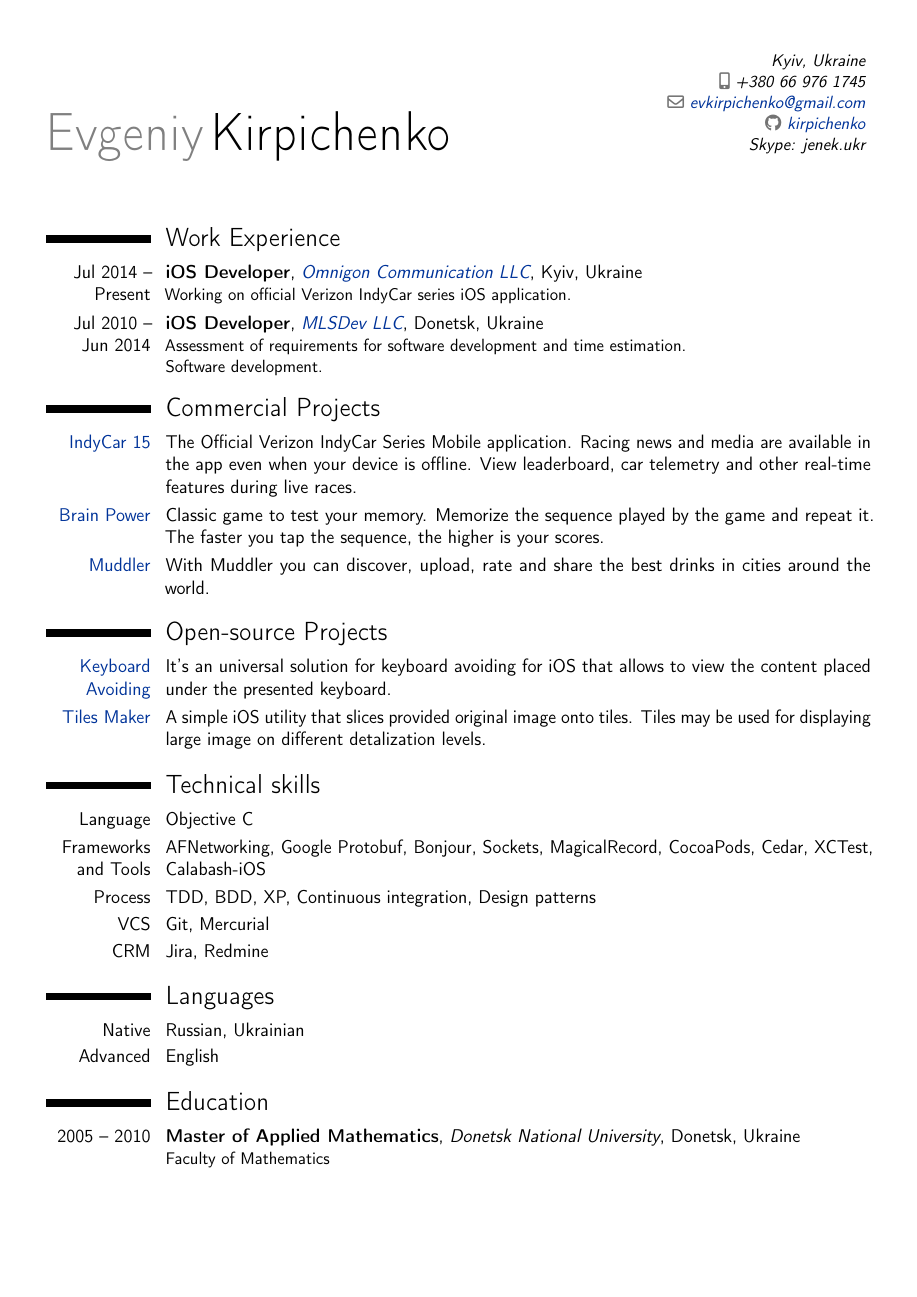
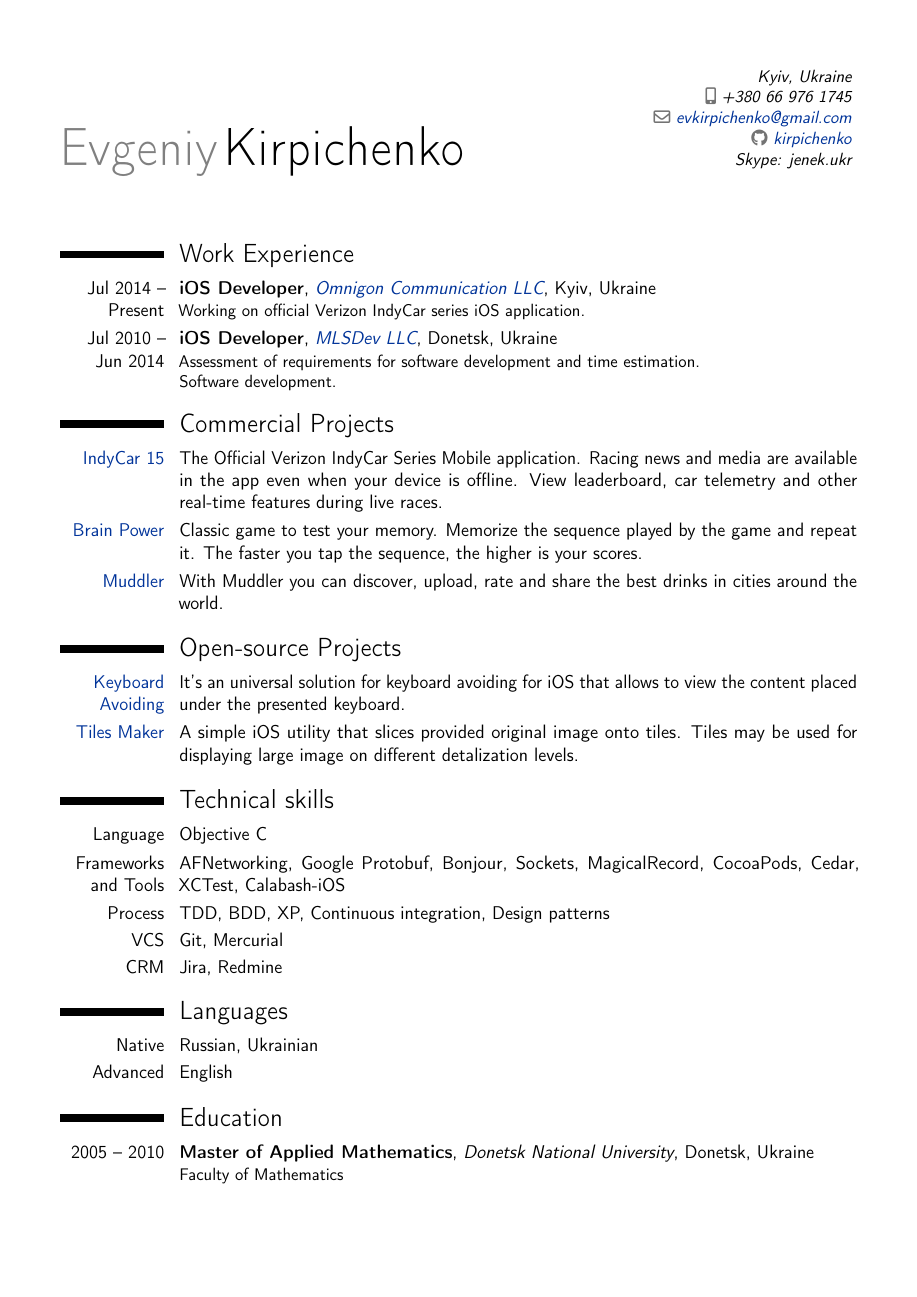
Before and after one commit to kirpichenko/CV, a LaTeX CV (cv.tex): the whole page. Compiled offline with pdfLaTeX.

Commit message:
Change document scale

```diff
--- a/cv.tex
+++ b/cv.tex
@@ -3,7 +3,7 @@
 \moderncvstyle{classic}
 \moderncvcolor{red}
 
-\usepackage[scale=0.9]{geometry}
+\usepackage[scale=0.87]{geometry}
 
 \usepackage[unicode]{hyperref}
 \definecolor{linkcolour}{rgb}{0,0.2,0.6}
```
Also changed, not shown: cv.pdf.
